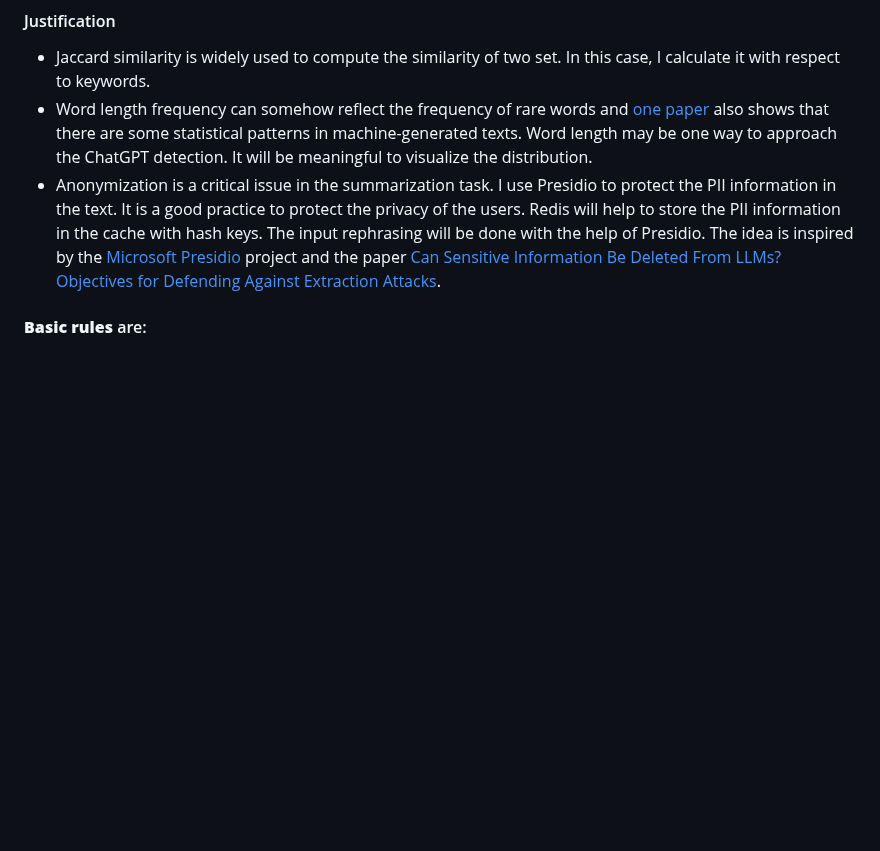
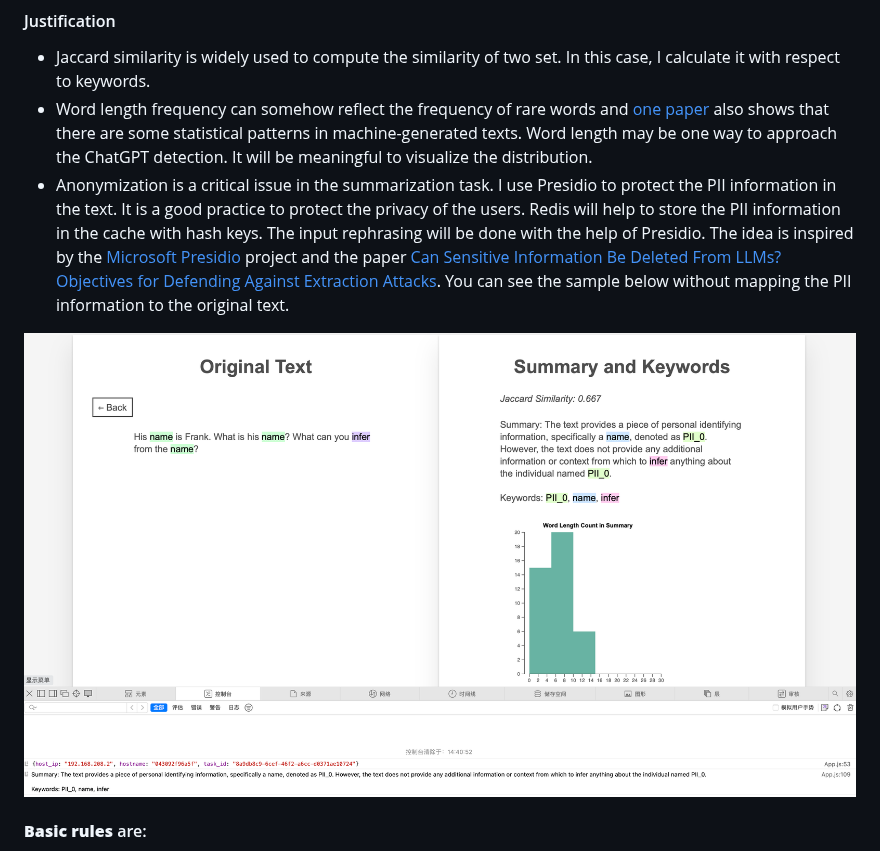
Before and after one commit to frankling2020/react-chatgpt, a Markdown page: README.md, the part around the change. GitHub-like rendering; pictures changed too: examples/pii_sample.png (added); blank space fills up the shorter version.

Commit message:
PII sample

```diff
--- a/README.md
+++ b/README.md
@@ -61,7 +61,10 @@ For different usages:
 - Jaccard similarity is widely used to compute the similarity of two set. In this case, I calculate it with respect to keywords.
 - Word length frequency can somehow reflect the frequency of rare words and [one paper](https://arxiv.org/abs/2301.11305v1) also shows that there are some statistical patterns in machine-generated texts.
     Word length may be one way to approach the ChatGPT detection. It will be meaningful to visualize the distribution.
-- Anonymization is a critical issue in the summarization task. I use Presidio to protect the PII information in the text. It is a good practice to protect the privacy of the users. Redis will help to store the PII information in the cache with hash keys. The input rephrasing will be done with the help of Presidio. The idea is inspired by the [Microsoft Presidio](https://microsoft.github.io/presidio/) project and the paper [Can Sensitive Information Be Deleted From LLMs? Objectives for Defending Against Extraction Attacks](https://arxiv.org/abs/2309.17410).
+- Anonymization is a critical issue in the summarization task. I use Presidio to protect the PII information in the text. It is a good practice to protect the privacy of the users. Redis will help to store the PII information in the cache with hash keys. The input rephrasing will be done with the help of Presidio. The idea is inspired by the [Microsoft Presidio](https://microsoft.github.io/presidio/) project and the paper [Can Sensitive Information Be Deleted From LLMs? Objectives for Defending Against Extraction Attacks](https://arxiv.org/abs/2309.17410). You can see the sample below without mapping the PII information to the original text.
+<div align="center">
+    <img src="examples/pii_sample.png" style="width:75%">
+</div>
 
 #### <strong>Basic rules</strong> are:
 - If the Jaccard similarity is lower than 0.7, you may doubt the results.
```
Also changed, not shown: 2 other files.
